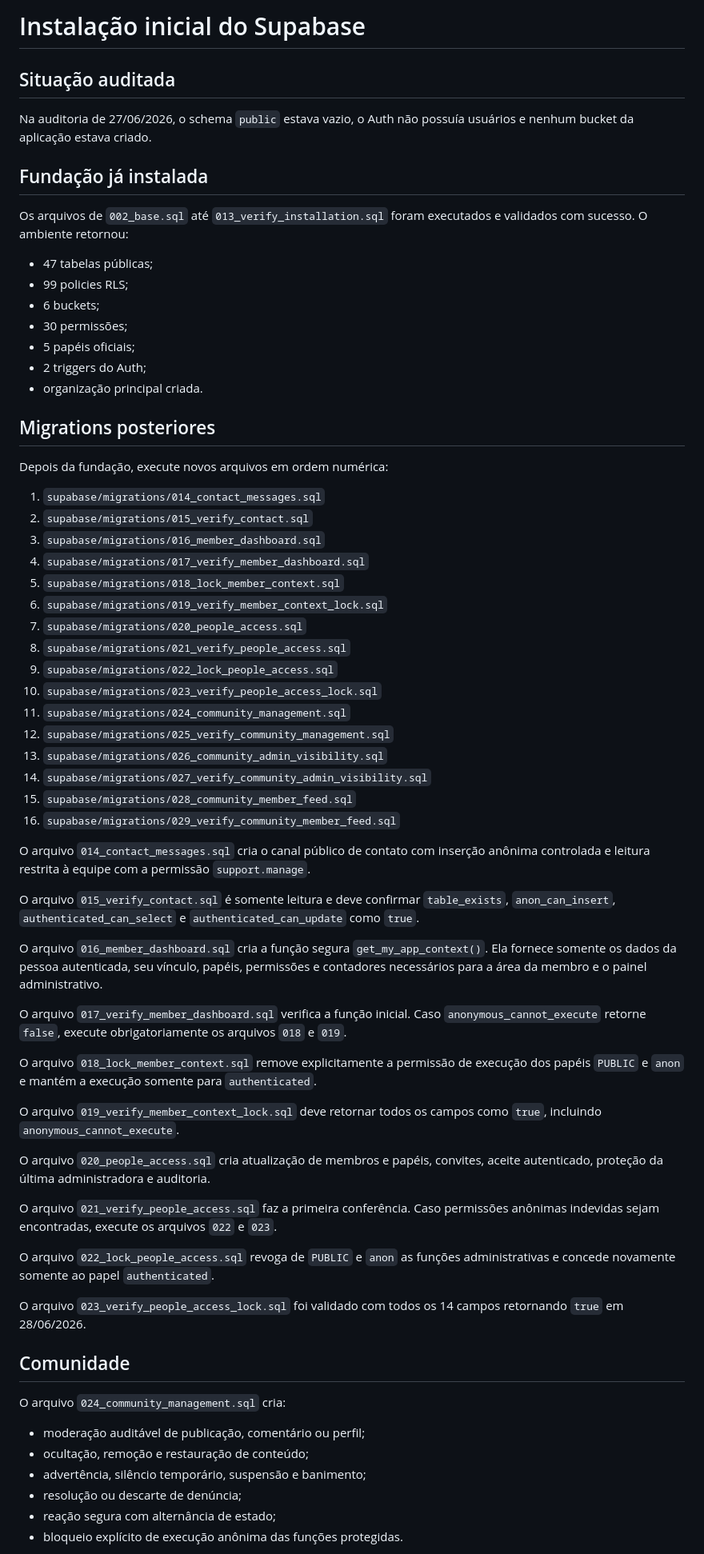
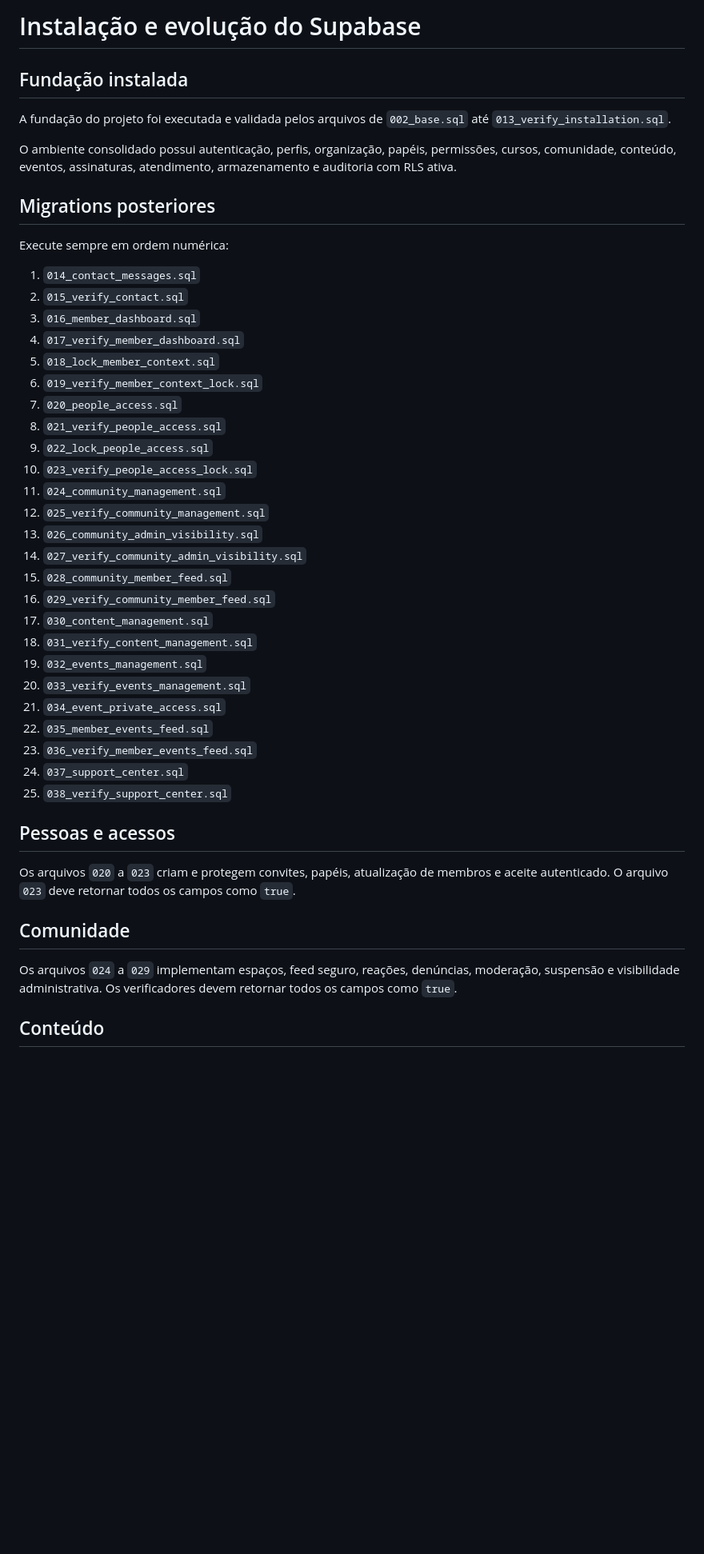
Before and after one commit to temdigital/Lar-com-Proposito, a Markdown page: docs/instalacao-supabase.md, the part around one of its changes. Shown at 80% size. Rendered like a GitHub page; blank space fills up the shorter version.

Commit message:
docs: atualiza instalação até atendimento e privacidade

```diff
--- a/docs/instalacao-supabase.md
+++ b/docs/instalacao-supabase.md
@@ -1,70 +1,48 @@
-# Instalação inicial do Supabase
+# Instalação e evolução do Supabase
 
-## Situação auditada
+## Fundação instalada
 
-Na auditoria de 27/06/2026, o schema `public` estava vazio, o Auth não possuía usuários e nenhum bucket da aplicação estava criado.
+A fundação do projeto foi executada e validada pelos arquivos de `002_base.sql` até `013_verify_installation.sql`.
 
-## Fundação já instalada
-
-Os arquivos de `002_base.sql` até `013_verify_installation.sql` foram executados e validados com sucesso. O ambiente retornou:
-
-- 47 tabelas públicas;
-- 99 policies RLS;
-- 6 buckets;
-- 30 permissões;
-- 5 papéis oficiais;
-- 2 triggers do Auth;
-- organização principal criada.
+O ambiente consolidado possui autenticação, perfis, organização, papéis, permissões, cursos, comunidade, conteúdo, eventos, assinaturas, atendimento, armazenamento e auditoria com RLS ativa.
 
 ## Migrations posteriores
 
-Depois da fundação, execute novos arquivos em ordem numérica:
+Execute sempre em ordem numérica:
 
-1. `supabase/migrations/014_contact_messages.sql`
-2. `supabase/migrations/015_verify_contact.sql`
-3. `supabase/migrations/016_member_dashboard.sql`
-4. `supabase/migrations/017_verify_member_dashboard.sql`
-5. `supabase/migrations/018_lock_member_context.sql`
-6. `supabase/migrations/019_verify_member_context_lock.sql`
-7. `supabase/migrations/020_people_access.sql`
-8. `supabase/migrations/021_verify_people_access.sql`
-9. `supabase/migrations/022_lock_people_access.sql`
-10. `supabase/migrations/023_verify_people_access_lock.sql`
-11. `supabase/migrations/024_community_management.sql`
-12. `supabase/migrations/025_verify_community_management.sql`
-13. `supabase/migrations/026_community_admin_visibility.sql`
-14. `supabase/migrations/027_verify_community_admin_visibility.sql`
-15. `supabase/migrations/028_community_member_feed.sql`
-16. `supabase/migrations/029_verify_community_member_feed.sql`
+1. `014_contact_messages.sql`
+2. `015_verify_contact.sql`
+3. `016_member_dashboard.sql`
+4. `017_verify_member_dashboard.sql`
+5. `018_lock_member_context.sql`
+6. `019_verify_member_context_lock.sql`
+7. `020_people_access.sql`
+8. `021_verify_people_access.sql`
+9. `022_lock_people_access.sql`
+10. `023_verify_people_access_lock.sql`
+11. `024_community_management.sql`
+12. `025_verify_community_management.sql`
+13. `026_community_admin_visibility.sql`
+14. `027_verify_community_admin_visibility.sql`
+15. `028_community_member_feed.sql`
+16. `029_verify_community_member_feed.sql`
+17. `030_content_management.sql`
+18. `031_verify_content_management.sql`
+19. `032_events_management.sql`
+20. `033_verify_events_management.sql`
+21. `034_event_private_access.sql`
+22. `035_member_events_feed.sql`
+23. `036_verify_member_events_feed.sql`
+24. `037_support_center.sql`
+25. `038_verify_support_center.sql`
 
-O arquivo `014_contact_messages.sql` cria o canal público de contato com inserção anônima controlada e leitura restrita à equipe com a permissão `support.manage`.
+## Pessoas e acessos
 
-O arquivo `015_verify_contact.sql` é somente leitura e deve confirmar `table_exists`, `anon_can_insert`, `authenticated_can_select` e `authenticated_can_update` como `true`.
-
-O arquivo `016_member_dashboard.sql` cria a função segura `get_my_app_context()`. Ela fornece somente os dados da pessoa autenticada, seu vínculo, papéis, permissões e contadores necessários para a área da membro e o painel administrativo.
-
-O arquivo `017_verify_member_dashboard.sql` verifica a função inicial. Caso `anonymous_cannot_execute` retorne `false`, execute obrigatoriamente os arquivos `018` e `019`.
-
-O arquivo `018_lock_member_context.sql` remove explicitamente a permissão de execução dos papéis `PUBLIC` e `anon` e mantém a execução somente para `authenticated`.
-
-O arquivo `019_verify_member_context_lock.sql` deve retornar todos os campos como `true`, incluindo `anonymous_cannot_execute`.
-
-O arquivo `020_people_access.sql` cria atualização de membros e papéis, convites, aceite autenticado, proteção da última administradora e auditoria.
-
-O arquivo `021_verify_people_access.sql` faz a primeira conferência. Caso permissões anônimas indevidas sejam encontradas, execute os arquivos `022` e `023`.
-
-O arquivo `022_lock_people_access.sql` revoga de `PUBLIC` e `anon` as funções administrativas e concede novamente somente ao papel `authenticated`.
-
-O arquivo `023_verify_people_access_lock.sql` foi validado com todos os 14 campos retornando `true` em 28/06/2026.
+Os arquivos `020` a `023` criam e protegem convites, papéis, atualização de membros e aceite autenticado. O arquivo `023` deve retornar todos os campos como `true`.
 
 ## Comunidade
 
-O arquivo `024_community_management.sql` cria:
+Os arquivos `024` a `029` implementam espaços, feed seguro, reações, denúncias, moderação, suspensão e visibilidade administrativa. Os verificadores devem retornar todos os campos como `true`.
 
-- moderação auditável de publicação, comentário ou perfil;
-- ocultação, remoção e restauração de conteúdo;
-- advertência, silêncio temporário, suspensão e banimento;
-- resolução ou descarte de denúncia;
-- reação segura com alternância de estado;
-- bloqueio explícito de execução anônima das funções protegidas.
+## Conteúdo
 
```
Also changed, not shown: other parts of docs/instalacao-supabase.md (+37 -29 lines).
